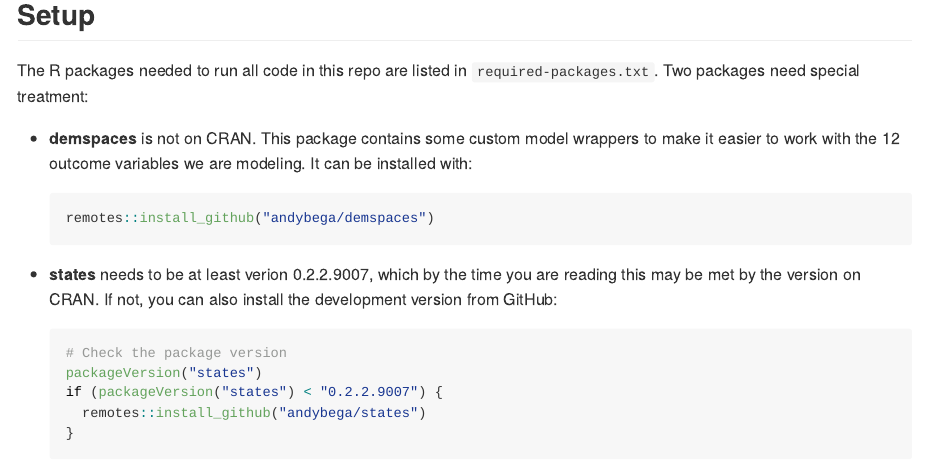
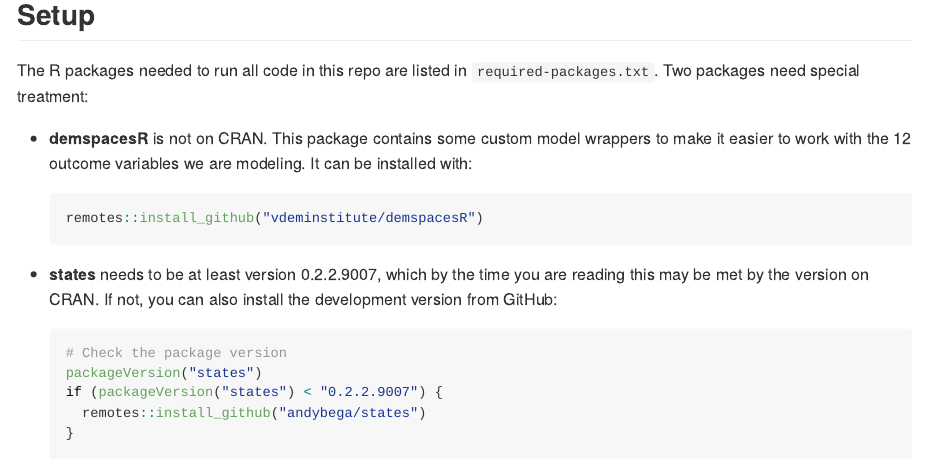
Before and after one commit to vdeminstitute/demspaces, an R Markdown document (README.Rmd): the page in a window 1100 px wide, from 590 px down. The pictures show the output file README.md that the author committed with the source, drawn offline in the style of GitHub.

Commit message:
update README

````diff
--- a/README.Rmd
+++ b/README.Rmd
@@ -23,11 +23,11 @@ The `forecasts/` folder contains a record of the forecasts we made in 2019 and u
 
 The R packages needed to run all code in this repo are listed in `required-packages.txt`. Two packages need special treatment:
 
-- **demspaces** is not on CRAN. This package contains some custom model wrappers to make it easier to work with the 12 outcome variables we are modeling. It can be installed with:
+- **demspacesR** is not on CRAN. This package contains some custom model wrappers to make it easier to work with the 12 outcome variables we are modeling. It can be installed with:
   ```r
-  remotes::install_github("andybega/demspaces")
+  remotes::install_github("vdeminstitute/demspacesR")
   ```
-- **states** needs to be at least verion 0.2.2.9007, which by the time you are reading this may be met by the version on CRAN. If not, you can also install the development version from GitHub:
+- **states** needs to be at least version 0.2.2.9007, which by the time you are reading this may be met by the version on CRAN. If not, you can also install the development version from GitHub:
   ```r
   # Check the package version
   packageVersion("states")
````
Also changed, not shown: README.md, README.Rmd (10 more changed lines).
